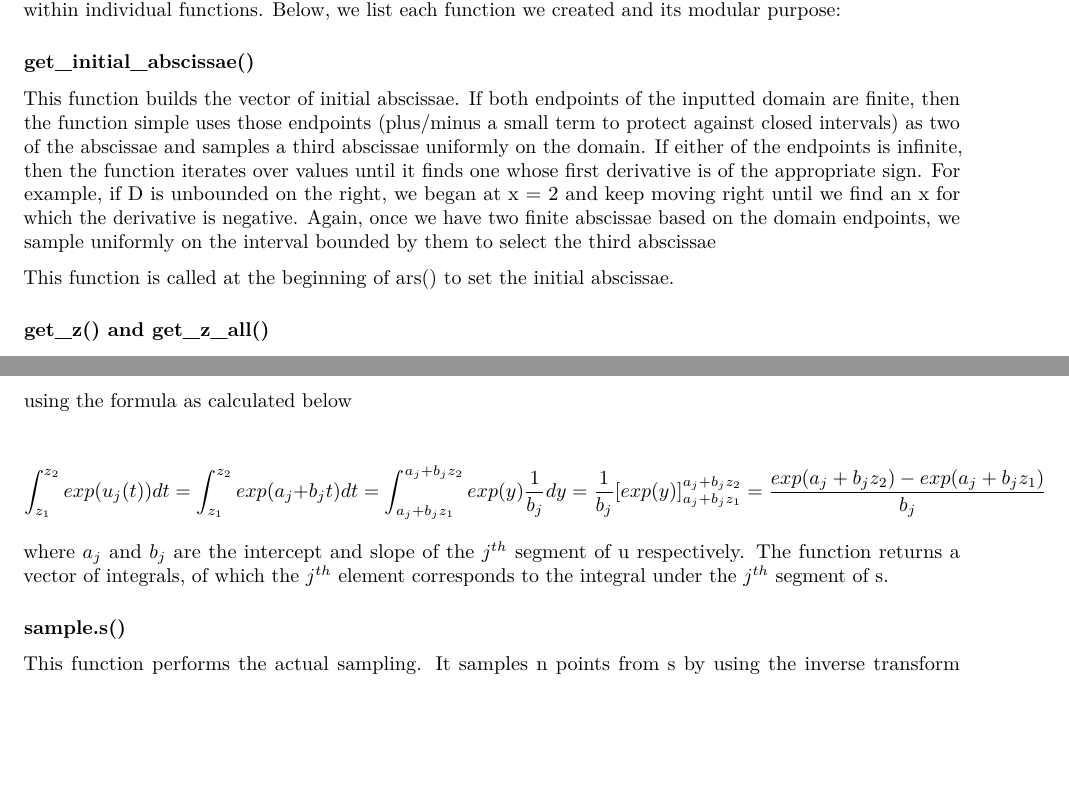
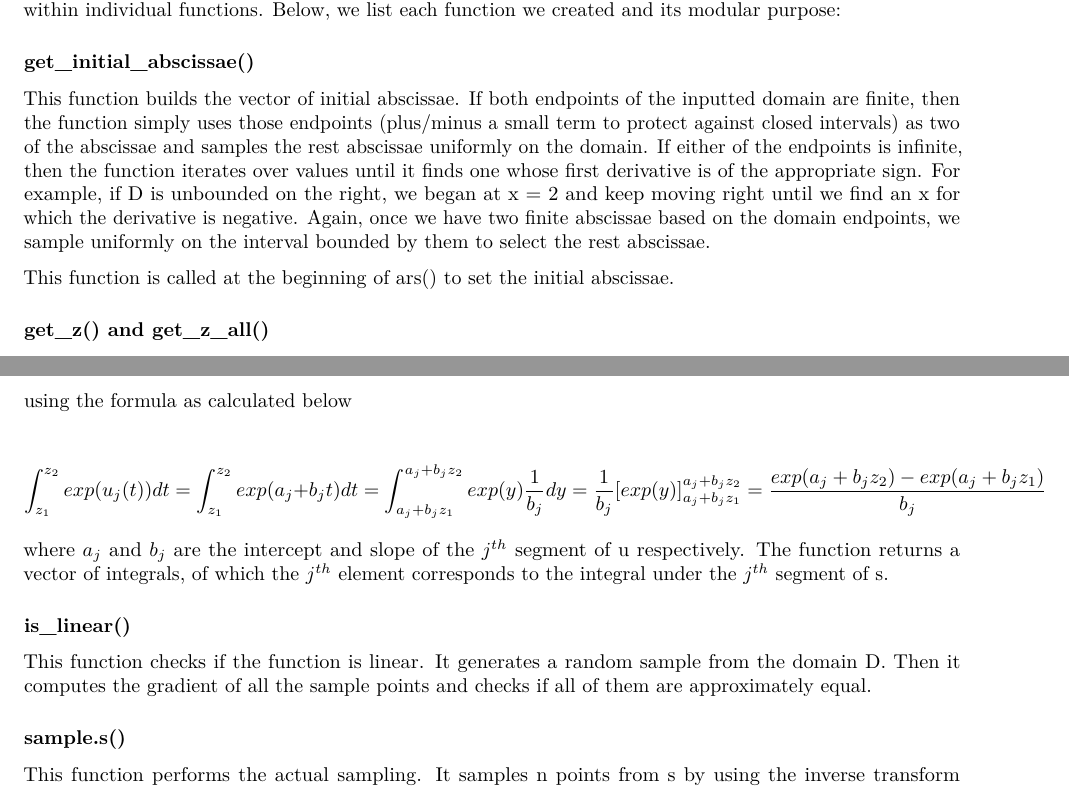
Before and after one commit to vaibhavram/ars, an R Markdown document (report.Rmd): two parts of pages 1 and 2 of 3, joined at a grey line, cut so that both start at the same text, the shorter picture padded with empty space. Rendered offline with R 4.5, knitr and Pandoc, then LaTeX, with nearby package versions.

Commit message:
report.Rmd

```diff
--- a/report.Rmd
+++ b/report.Rmd
@@ -15,7 +15,7 @@ We created a very modular solution for our Adaptive-Rejection Sampler, which han
 
 ### get_initial_abscissae()
 
-This function builds the vector of initial abscissae. If both endpoints of the inputted domain are finite, then the function simple uses those endpoints (plus/minus a small term to protect against closed intervals) as two of the abscissae and samples a third abscissae uniformly on the domain. If either of the endpoints is infinite, then the function iterates over values until it finds one whose first derivative is of the appropriate sign. For example, if D is unbounded on the right, we began at x = 2 and keep moving right until we find an x for which the derivative is negative. Again, once we have two finite abscissae based on the domain endpoints, we sample uniformly on the interval bounded by them to select the third abscissae
+This function builds the vector of initial abscissae. If both endpoints of the inputted domain are finite, then the function simply uses those endpoints (plus/minus a small term to protect against closed intervals) as two of the abscissae and samples the rest abscissae uniformly on the domain. If either of the endpoints is infinite, then the function iterates over values until it finds one whose first derivative is of the appropriate sign. For example, if D is unbounded on the right, we began at x = 2 and keep moving right until we find an x for which the derivative is negative. Again, once we have two finite abscissae based on the domain endpoints, we sample uniformly on the interval bounded by them to select the rest abscissae.
 
 This function is called at the beginning of ars() to set the initial abscissae.
 
@@ -41,6 +41,15 @@ This function calculates the integrals under each piecewise element of s, which
 
 $$\int_{z_1}^{z_2}exp(u_j(t))dt = \int_{z_1}^{z_2}exp(a_j+b_jt)dt = \int_{a_j+b_jz_1}^{a_j+b_jz_2}exp(y)\frac{1}{b_j}dy = \frac{1}{b_j}[exp(y)]_{a_j+b_jz_1}^{a_j+b_jz_2} = \frac{exp(a_j+b_jz_2) - exp(a_j+b_jz_1)}{b_j}$$
 where $a_j$ and $b_j$ are the intercept and slope of the $j^{th}$ segment of u respectively. The function returns a vector of integrals, of which the $j^{th}$ element corresponds to the integral under the $j^{th}$ segment of s.
+
+
+
+### is_linear()
+This function checks if the function is linear. It generates a random sample from
+the domain D. Then it computes the gradient of all the sample points and checks if
+all of them are approximately equal.
+
+
 
 ### sample.s()
 
```
